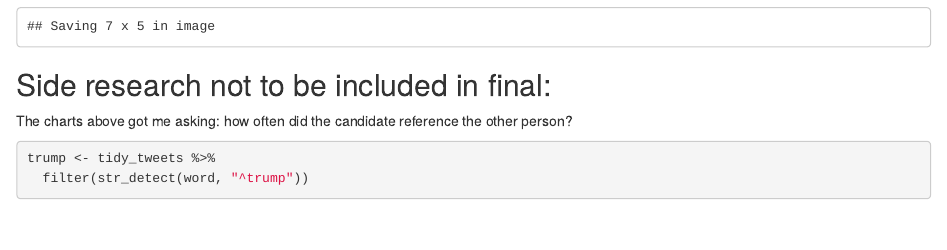
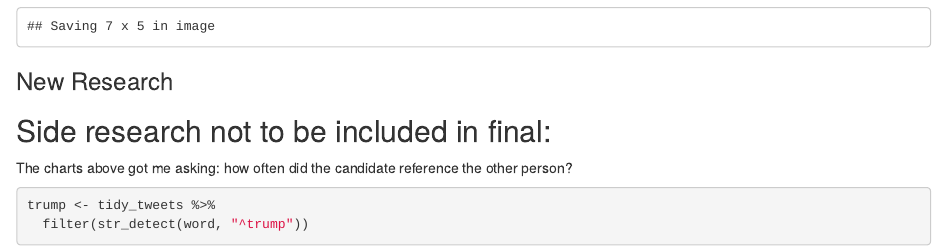
Before and after one commit to rgardiner90/AnalyzingTweets, an R Markdown document (Tweets.Rmd): the page in a window 1100 px wide, from 13230 px down. Rendered offline with R 4.5, knitr and Pandoc, with nearby package versions; some code elsewhere in the file could not run offline.

Commit message:
New section for research based on R&R

````diff
--- a/Tweets.Rmd
+++ b/Tweets.Rmd
@@ -508,6 +508,15 @@ ggsave("figure 10.png")
 ```
 
 
+### New Research
+
+
+
+
+
+
+
+
 ## Side research not to be included in final:
 
 The charts above got me asking: how often did the candidate reference the other person?
````
